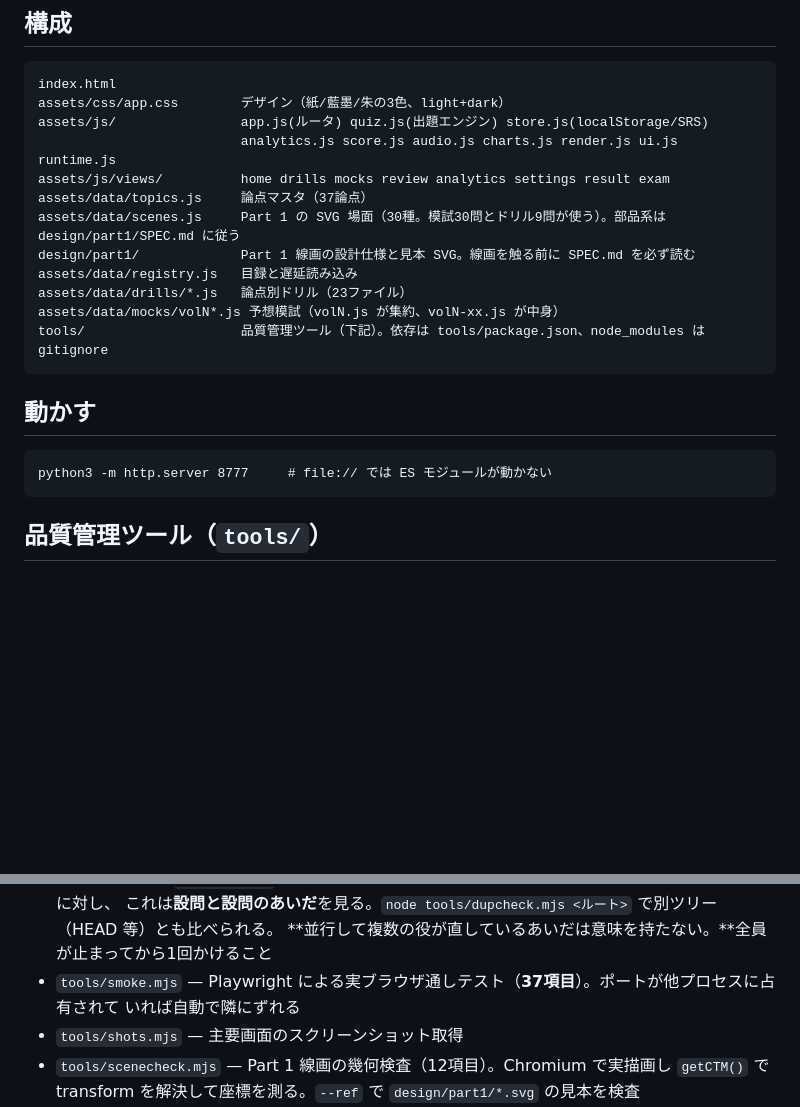
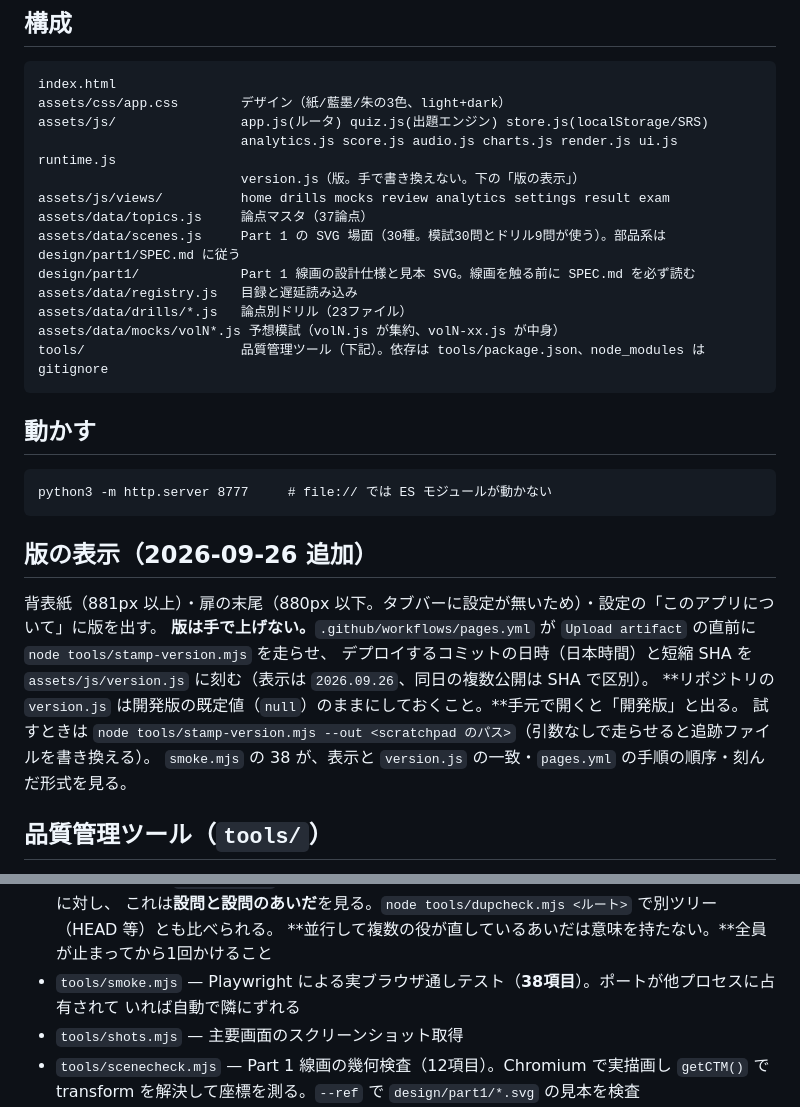
Before and after one commit to yusuke0928/TOEIC-test-preparation, a Markdown page: CLAUDE.md, 2 parts joined by grey strips. GitHub-like rendering; blank space fills up the shorter version.

Commit message:
版の表示の仕組みを CLAUDE.md に記録した
Co-Authored-By: Claude Opus 5.5 <noreply@anthropic.com>

````diff
--- a/CLAUDE.md
+++ b/CLAUDE.md
@@ -110,6 +110,7 @@ index.html
 assets/css/app.css        デザイン（紙/藍墨/朱の3色、light+dark）
 assets/js/                app.js(ルータ) quiz.js(出題エンジン) store.js(localStorage/SRS)
                           analytics.js score.js audio.js charts.js render.js ui.js runtime.js
+                          version.js（版。手で書き換えない。下の「版の表示」）
 assets/js/views/          home drills mocks review analytics settings result exam
 assets/data/topics.js     論点マスタ（37論点）
 assets/data/scenes.js     Part 1 の SVG 場面（30種。模試30問とドリル9問が使う）。部品系は design/part1/SPEC.md に従う
@@ -124,6 +125,14 @@ tools/                    品質管理ツール（下記）。依存は tools/pa
 ```
 python3 -m http.server 8777     # file:// では ES モジュールが動かない
 ```
+
+## 版の表示（2026-09-26 追加）
+背表紙（881px 以上）・扉の末尾（880px 以下。タブバーに設定が無いため）・設定の「このアプリについて」に版を出す。
+**版は手で上げない。**`.github/workflows/pages.yml` が `Upload artifact` の直前に `node tools/stamp-version.mjs` を走らせ、
+デプロイするコミットの日時（日本時間）と短縮 SHA を `assets/js/version.js` に刻む（表示は `2026.09.26`、同日の複数公開は SHA で区別）。
+**リポジトリの `version.js` は開発版の既定値（`null`）のままにしておくこと。**手元で開くと「開発版」と出る。
+試すときは `node tools/stamp-version.mjs --out <scratchpad のパス>`（引数なしで走らせると追跡ファイルを書き換える）。
+`smoke.mjs` の 38 が、表示と `version.js` の一致・`pages.yml` の手順の順序・刻んだ形式を見る。
 
 ## 品質管理ツール（`tools/`）
 - `tools/validate.mjs` — 整合性チェック（パート別問題数・設問番号連番・選択肢数・`answer` 範囲・論点ID・
@@ -166,7 +175,7 @@ python3 -m http.server 8777     # file:// では ES モジュールが動かな
   `validate.mjs` の検査G〜J が「1つの設問の中で正解が浮いていないか」を見るのに対し、
   これは**設問と設問のあいだ**を見る。`node tools/dupcheck.mjs <ルート>` で別ツリー（HEAD 等）とも比べられる。
   **並行して複数の役が直しているあいだは意味を持たない。**全員が止まってから1回かけること
-- `tools/smoke.mjs` — Playwright による実ブラウザ通しテスト（**37項目**）。ポートが他プロセスに占有されて
+- `tools/smoke.mjs` — Playwright による実ブラウザ通しテスト（**38項目**）。ポートが他プロセスに占有されて
   いれば自動で隣にずれる
 - `tools/shots.mjs` — 主要画面のスクリーンショット取得
 - `tools/scenecheck.mjs` — Part 1 線画の幾何検査（12項目）。Chromium で実描画し `getCTM()` で
````
